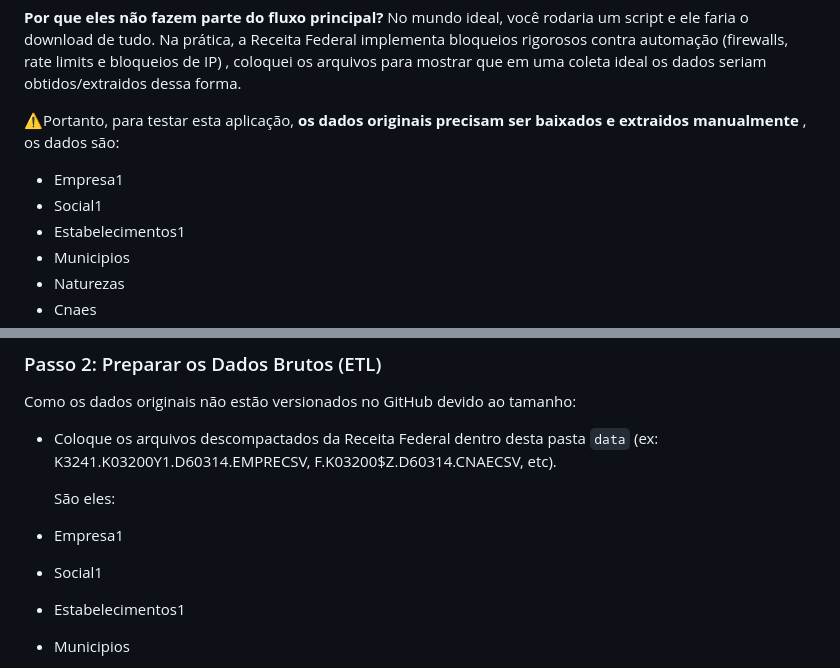
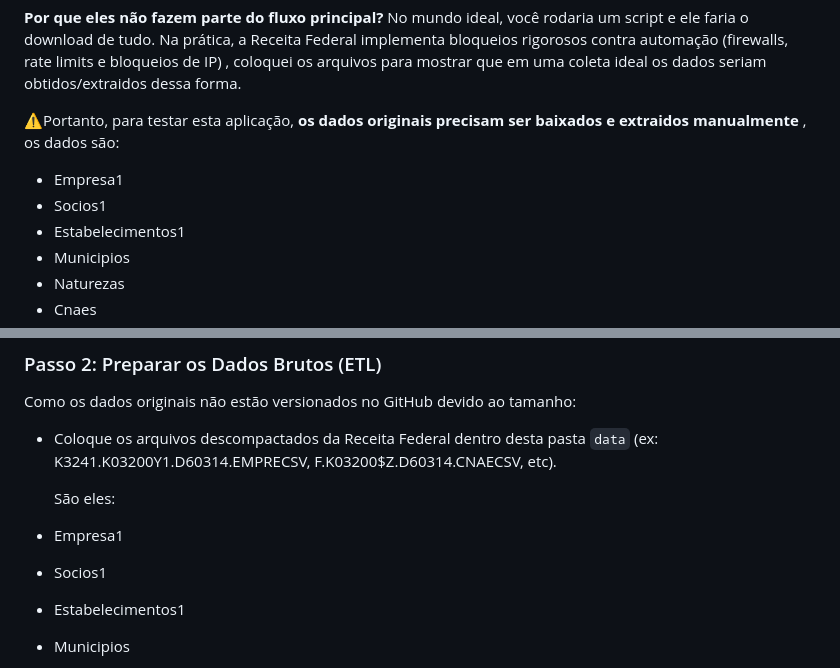
Before and after one commit to AnaBt/dfceoss, a Markdown page: README.md, 2 parts joined by grey strips. GitHub-like rendering.

```diff
--- a/README.md
+++ b/README.md
@@ -12,7 +12,7 @@ No mundo ideal, você rodaria um script e ele faria o download de tudo. Na prát
 
 ⚠️Portanto, para testar esta aplicação, **os dados originais precisam ser baixados e extraidos manualmente** , os dados são:
 * Empresa1
-* Social1
+* Socios1
 * Estabelecimentos1
 * Municipios
 * Naturezas
@@ -86,7 +86,7 @@ Como os dados originais não estão versionados no GitHub devido ao tamanho:
 
   São eles:
 * Empresa1
-* Social1
+* Socios1
 * Estabelecimentos1
 * Municipios
 * Naturezas
```
